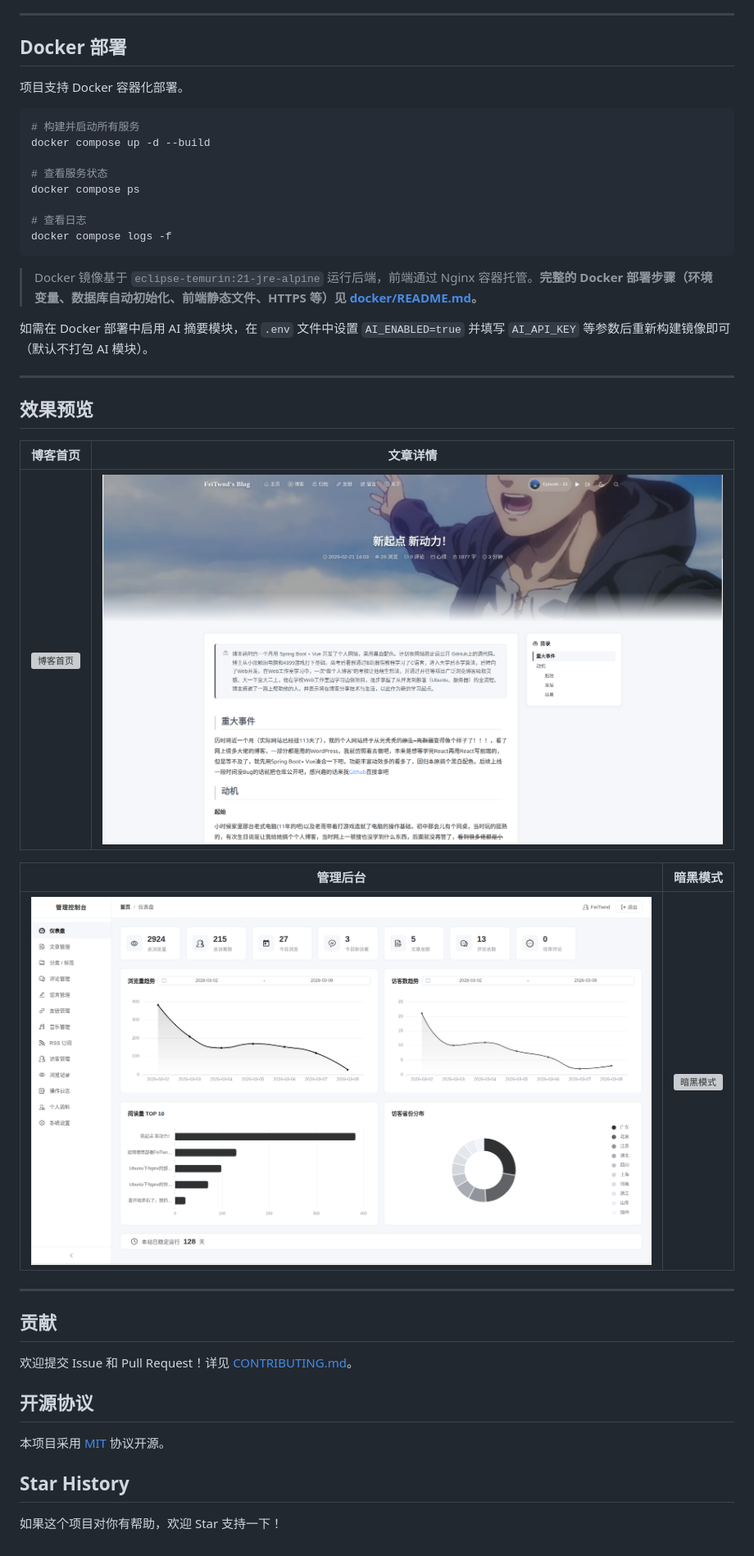
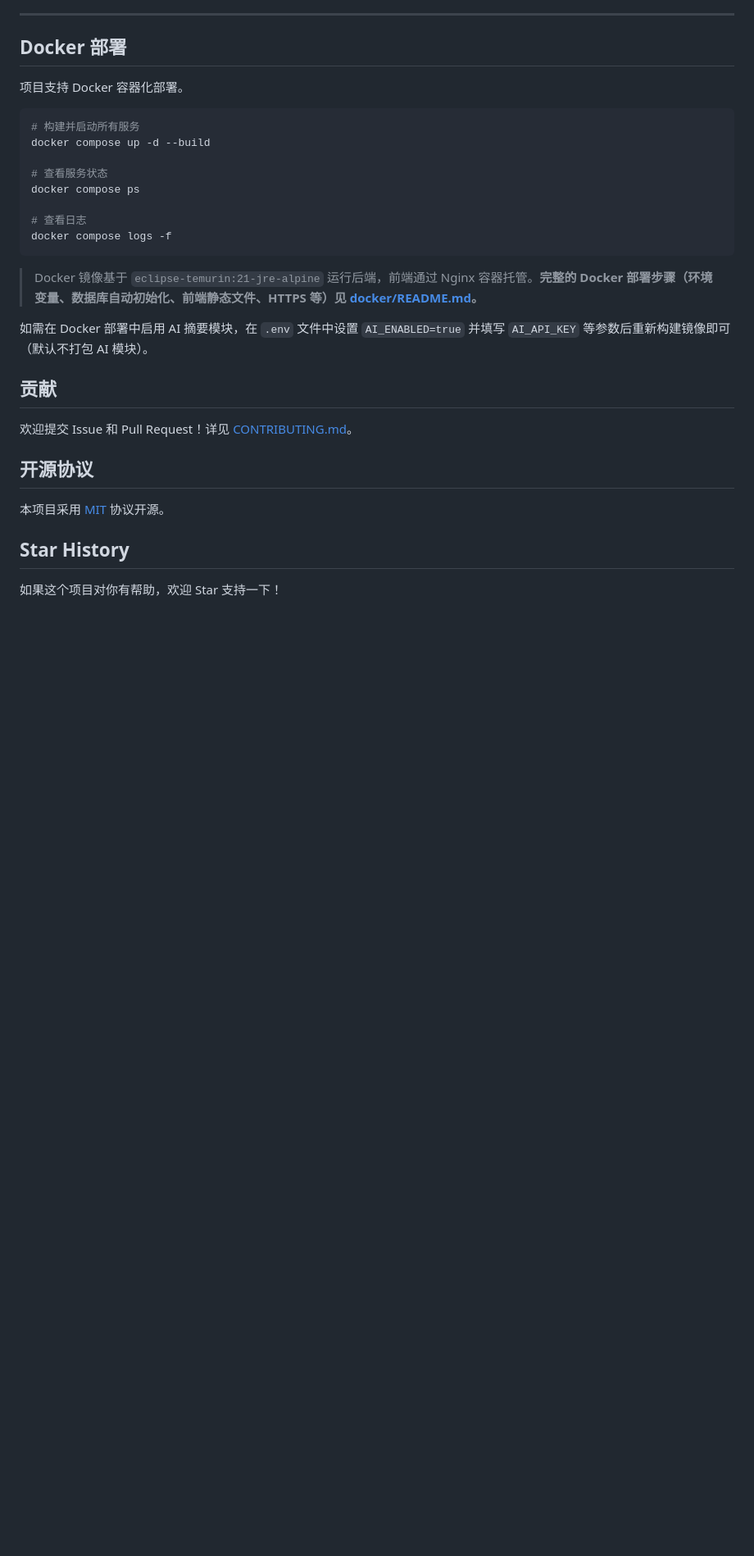
Before and after one commit to wutao-java/Personal-Blog, a Markdown page: README.md, the part around the change. Shown at 82% size. Rendered like a GitHub page; blank space fills up the shorter version; grey boxes are pictures that could not be loaded.

```diff
--- a/README.md
+++ b/README.md
@@ -454,21 +454,6 @@ docker compose logs -f
 
 如需在 Docker 部署中启用 AI 摘要模块，在 `.env` 文件中设置 `AI_ENABLED=true` 并填写 `AI_API_KEY` 等参数后重新构建镜像即可（默认不打包 AI 模块）。
 
----
-
-## 效果预览
-
-
-| 博客首页 | 文章详情 |
-|:---:|:---:|
-| ![博客首页](screenshots/blog-home.png) | ![文章详情](screenshots/blog-article.png) |
-
-| 管理后台 | 暗黑模式 |
-|:---:|:---:|
-| ![管理后台](screenshots/admin-dashboard.png) | ![暗黑模式](screenshots/blog-dark.png) |
-
-
----
 
 ## 贡献
 
```
